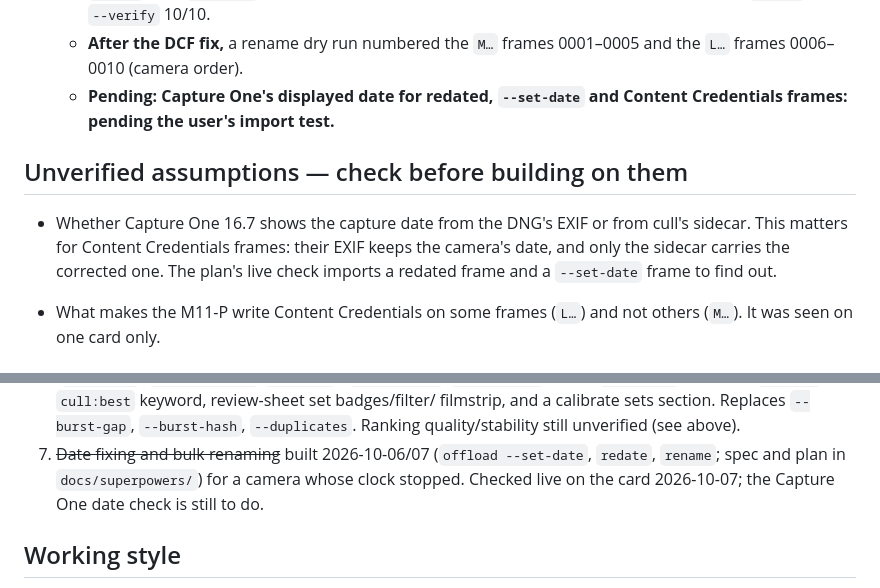
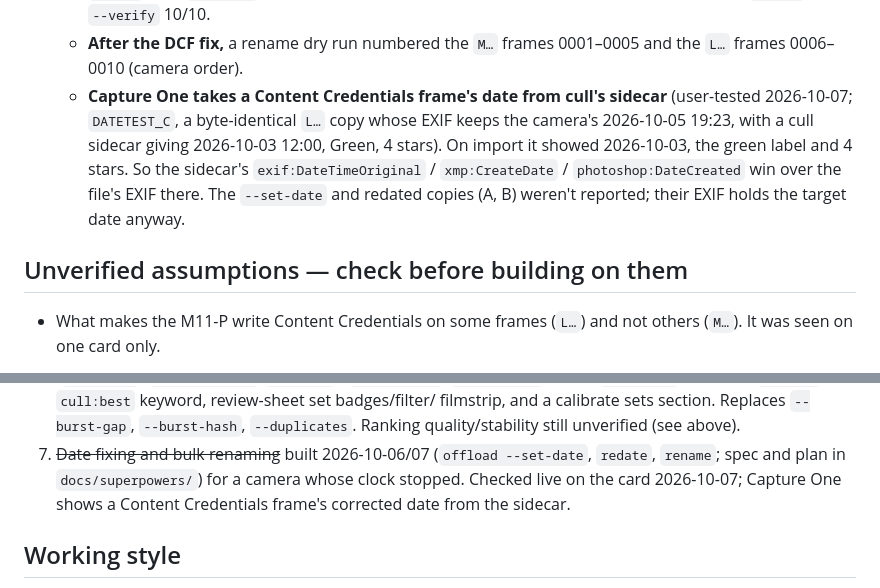
Before and after one commit to jefflaplante/cull, a Markdown page: CLAUDE.md, 2 parts joined by grey strips. Rendered like a GitHub page.

Commit message:
CLAUDE.md: Capture One takes a Content Credentials frame's date from cull's sidecar (user-tested)

```diff
--- a/CLAUDE.md
+++ b/CLAUDE.md
@@ -784,15 +784,16 @@ same timestamp. The facts below were measured while building `--set-date`, `reda
     format"; `--undo` then `--verify` 10/10.
   - **After the DCF fix,** a rename dry run numbered the `M…` frames 0001–0005 and the
     `L…` frames 0006–0010 (camera order).
-  - **Pending: Capture One's displayed date for redated, `--set-date` and Content
-    Credentials frames: pending the user's import test.**
+  - **Capture One takes a Content Credentials frame's date from cull's sidecar**
+    (user-tested 2026-10-07; `DATETEST_C`, a byte-identical `L…` copy whose EXIF keeps
+    the camera's 2026-10-05 19:23, with a cull sidecar giving 2026-10-03 12:00, Green,
+    4 stars). On import it showed 2026-10-03, the green label and 4 stars. So the
+    sidecar's `exif:DateTimeOriginal` / `xmp:CreateDate` / `photoshop:DateCreated` win
+    over the file's EXIF there. The `--set-date` and redated copies (A, B) weren't
+    reported; their EXIF holds the target date anyway.
 
 ## Unverified assumptions — check before building on them
 
-- Whether Capture One 16.7 shows the capture date from the DNG's EXIF or from cull's
-  sidecar. This matters for Content Credentials frames: their EXIF keeps the camera's
-  date, and only the sidecar carries the corrected one. The plan's live check imports a
-  redated frame and a `--set-date` frame to find out.
 - What makes the M11-P write Content Credentials on some frames (`L…`) and not others
   (`M…`). It was seen on one card only.
 - The cost of `--set-date`'s proof: one extra full re-read of every patched copy, and one
@@ -864,7 +865,8 @@ same timestamp. The facts below were measured while building `--set-date`, `reda
    `--duplicates`. Ranking quality/stability still unverified (see above).
 7. ~~Date fixing and bulk renaming~~ built 2026-10-06/07 (`offload --set-date`, `redate`,
    `rename`; spec and plan in `docs/superpowers/`) for a camera whose clock stopped. Checked
-   live on the card 2026-10-07; the Capture One date check is still to do.
+   live on the card 2026-10-07; Capture One shows a Content Credentials frame's corrected
+   date from the sidecar.
 
 ## Working style
 
```
